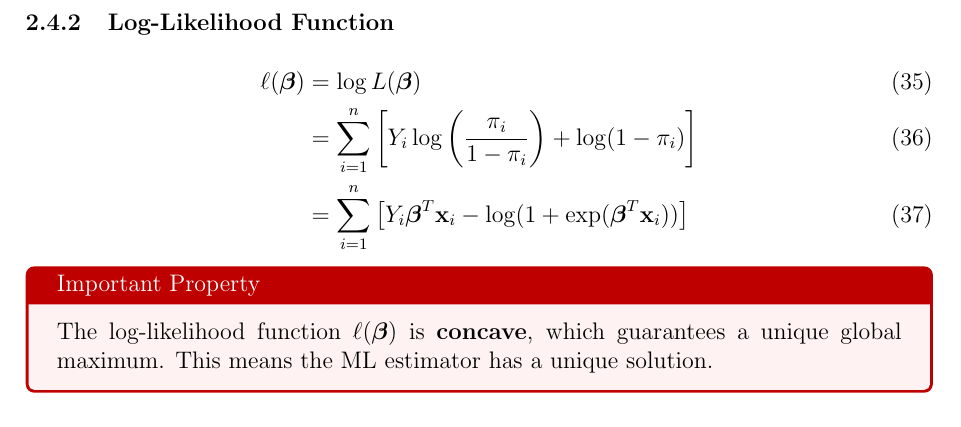
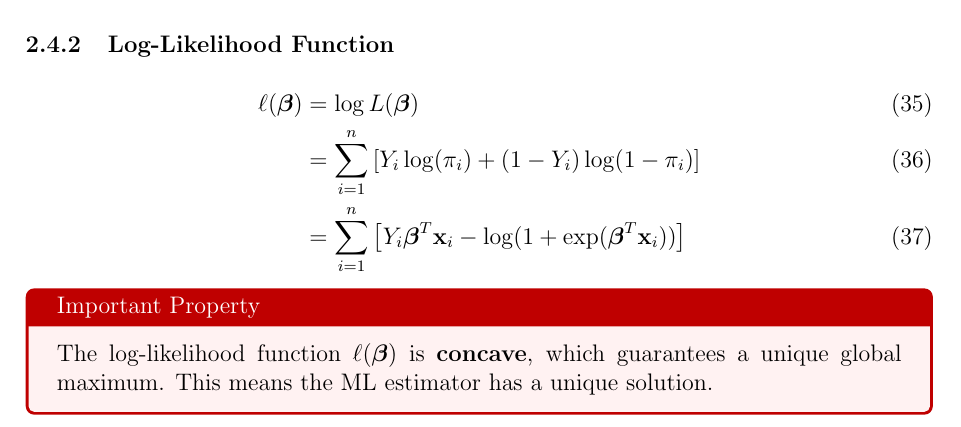
Before and after one commit to HJaczynski/aml_exam_notes, a LaTeX document (question1-5.tex): part of page 13 of 36, cut so that both start at the same text. Compiled offline with pdfLaTeX.

Commit message:
add small change to log likelihood

```diff
--- a/question1-5.tex
+++ b/question1-5.tex
@@ -402,7 +402,7 @@ L(\boldsymbol{\beta}) = \prod_{i=1}^n \pi_i^{Y_i}(1-\pi_i)^{1-Y_i}
 
 \begin{align}
 \ell(\boldsymbol{\beta}) &= \log L(\boldsymbol{\beta}) \\
-&= \sum_{i=1}^n \left[ Y_i \log\left(\frac{\pi_i}{1-\pi_i}\right) + \log(1-\pi_i) \right] \\
+&= \sum_{i=1}^n \left[ Y_i \log(\pi_i) + (1 - Y_i) \log(1 - \pi_i) \right] \\
 &= \sum_{i=1}^n \left[ Y_i \boldsymbol{\beta}^T\mathbf{x}_i - \log(1 + \exp(\boldsymbol{\beta}^T\mathbf{x}_i)) \right]
 \end{align}
 
```
